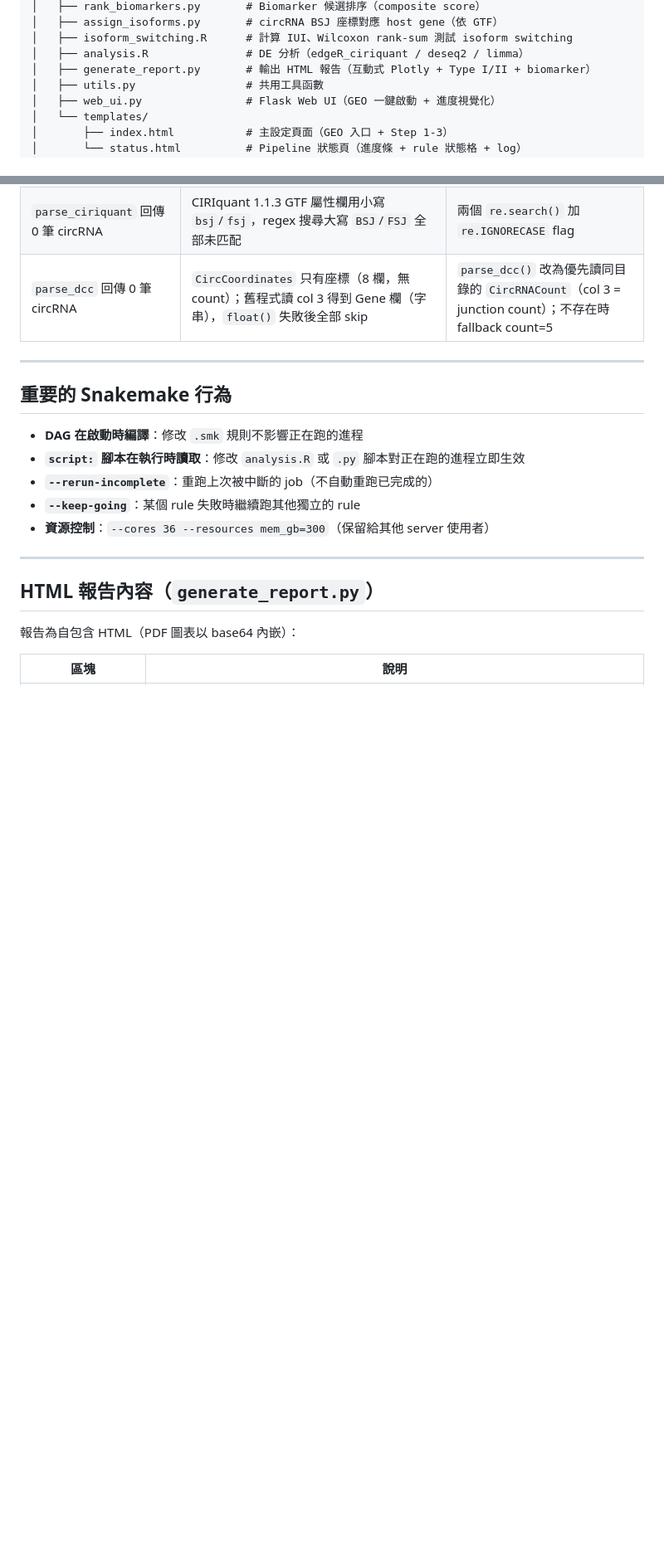
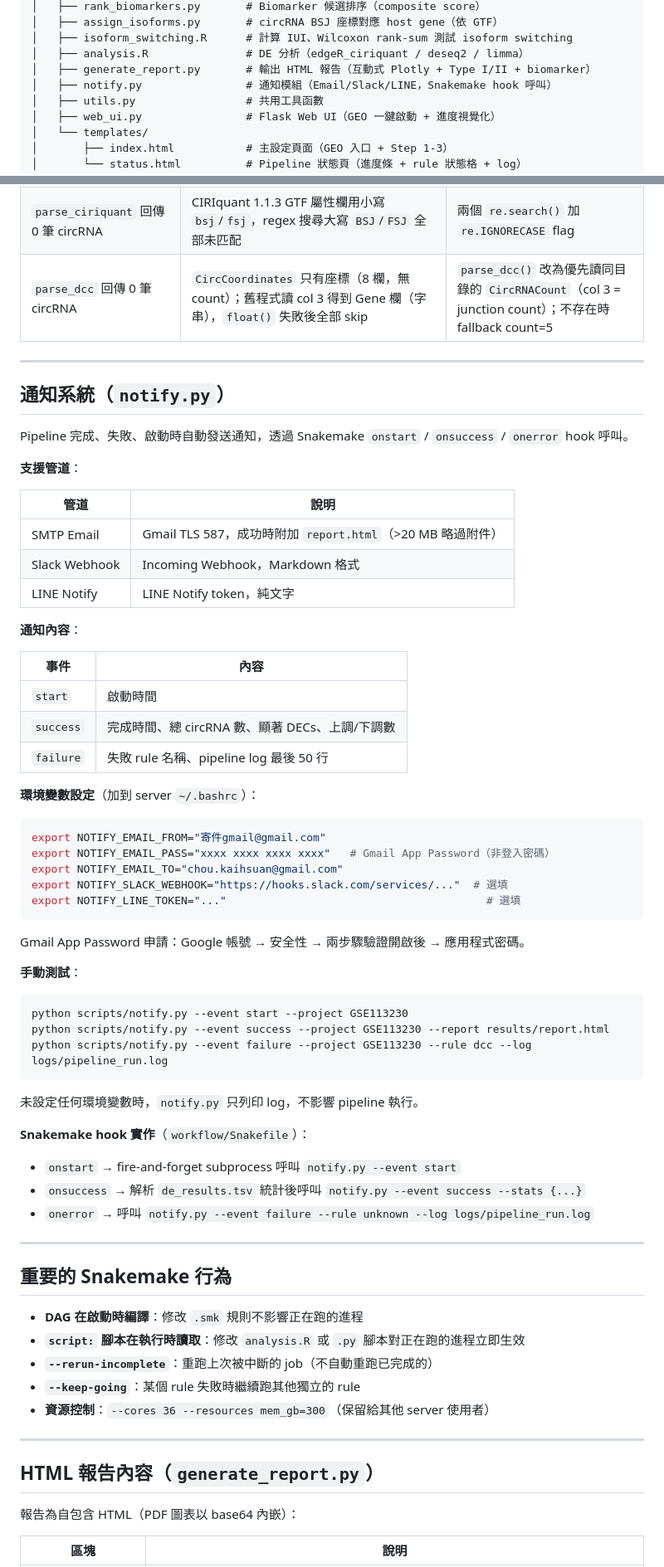
Before and after one commit to choukaihsuan/circRNA_agent, a Markdown page: CLAUDE.md, 2 parts joined by grey strips. Shown at 83% size. Rendered like a GitHub page; blank space fills up the shorter version.

Commit message:
docs: update CLAUDE.md — add notify.py and Snakemake notification hooks
- Add notify.py to directory structure listing
- Add new Notification section: supported channels (Email/Slack/LINE),
  event types (start/success/failure), env var setup, manual test commands,
  and Snakefile hook implementation notes

Co-Authored-By: Claude Sonnet 4.6 <noreply@anthropic.com>

````diff
--- a/CLAUDE.md
+++ b/CLAUDE.md
@@ -43,6 +43,7 @@ circRNA_agent/
 │   ├── isoform_switching.R      # 計算 IUI、Wilcoxon rank-sum 測試 isoform switching
 │   ├── analysis.R               # DE 分析（edgeR_ciriquant / deseq2 / limma）
 │   ├── generate_report.py       # 輸出 HTML 報告（互動式 Plotly + Type I/II + biomarker）
+│   ├── notify.py                # 通知模組（Email/Slack/LINE，Snakemake hook 呼叫）
 │   ├── utils.py                 # 共用工具函數
 │   ├── web_ui.py                # Flask Web UI（GEO 一鍵啟動 + 進度視覺化）
 │   └── templates/
@@ -372,6 +373,54 @@ python scripts/web_ui.py --host 0.0.0.0 --port 5000
 
 ---
 
+## 通知系統（`notify.py`）
+
+Pipeline 完成、失敗、啟動時自動發送通知，透過 Snakemake `onstart` / `onsuccess` / `onerror` hook 呼叫。
+
+**支援管道**：
+
+| 管道 | 說明 |
+|------|------|
+| SMTP Email | Gmail TLS 587，成功時附加 `report.html`（>20 MB 略過附件） |
+| Slack Webhook | Incoming Webhook，Markdown 格式 |
+| LINE Notify | LINE Notify token，純文字 |
+
+**通知內容**：
+
+| 事件 | 內容 |
+|------|------|
+| `start` | 啟動時間 |
+| `success` | 完成時間、總 circRNA 數、顯著 DECs、上調/下調數 |
+| `failure` | 失敗 rule 名稱、pipeline log 最後 50 行 |
+
+**環境變數設定**（加到 server `~/.bashrc`）：
+
+```bash
+export NOTIFY_EMAIL_FROM="寄件gmail@gmail.com"
+export NOTIFY_EMAIL_PASS="xxxx xxxx xxxx xxxx"   # Gmail App Password（非登入密碼）
+export NOTIFY_EMAIL_TO="chou.kaihsuan@gmail.com"
+export NOTIFY_SLACK_WEBHOOK="https://hooks.slack.com/services/..."  # 選填
+export NOTIFY_LINE_TOKEN="..."                                        # 選填
+```
+
+Gmail App Password 申請：Google 帳號 → 安全性 → 兩步驟驗證開啟後 → 應用程式密碼。
+
+**手動測試**：
+```bash
+python scripts/notify.py --event start --project GSE113230
+python scripts/notify.py --event success --project GSE113230 --report results/report.html
+python scripts/notify.py --event failure --project GSE113230 --rule dcc --log logs/pipeline_run.log
+```
+
+未設定任何環境變數時，`notify.py` 只列印 log，不影響 pipeline 執行。
+
+**Snakemake hook 實作**（`workflow/Snakefile`）：
+- `onstart` → fire-and-forget subprocess 呼叫 `notify.py --event start`
+- `onsuccess` → 解析 `de_results.tsv` 統計後呼叫 `notify.py --event success --stats {...}`
+- `onerror` → 呼叫 `notify.py --event failure --rule unknown --log logs/pipeline_run.log`
+
+---
+
 ## 重要的 Snakemake 行為
 
 - **DAG 在啟動時編譯**：修改 `.smk` 規則不影響正在跑的進程
````
